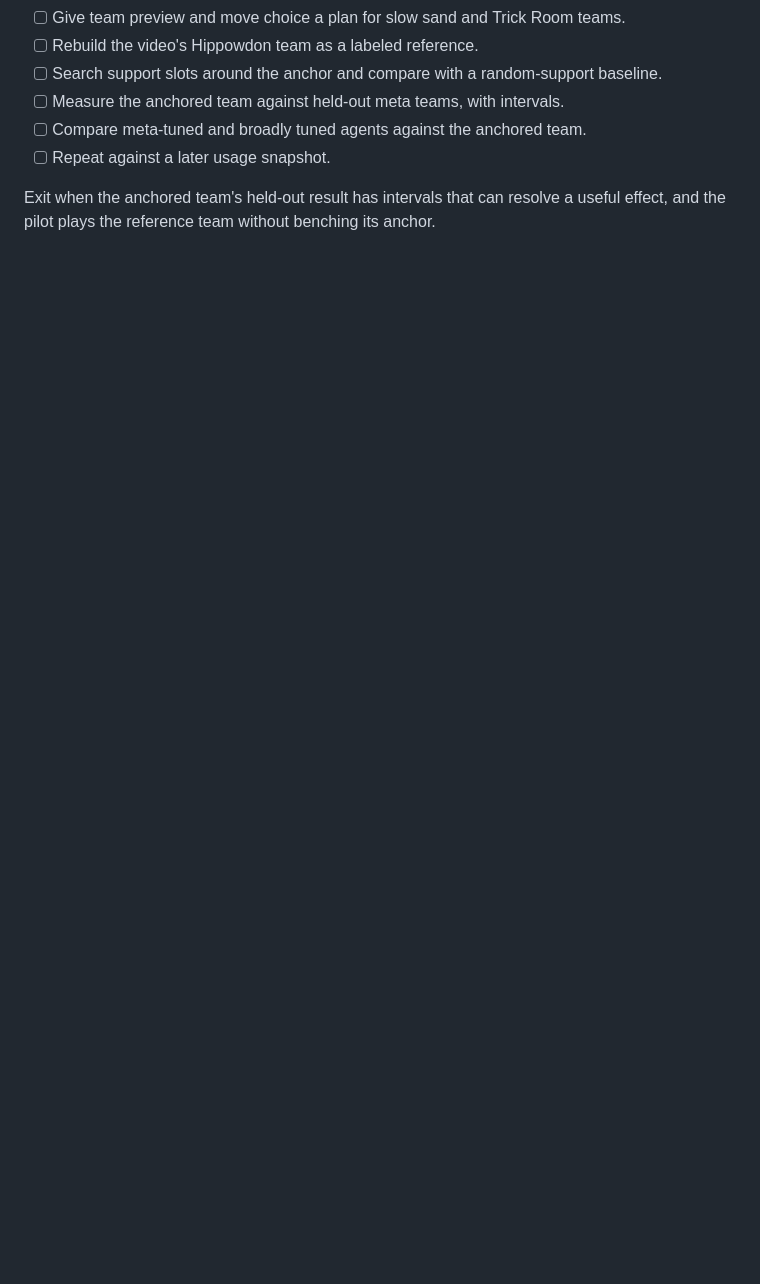
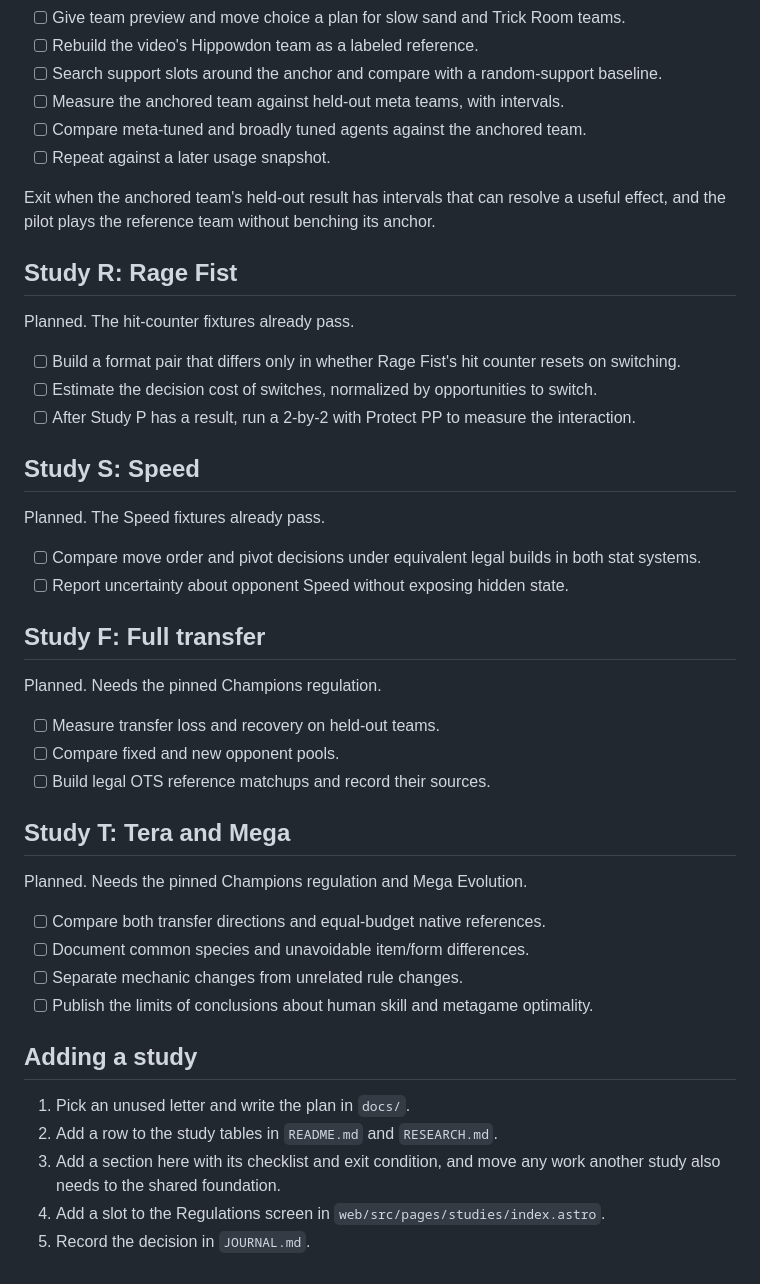
Before and after one commit to Builder106/vgc-rulebreak, a Markdown page: ROADMAP.md, the part around one of its changes. GitHub-like rendering; blank space fills up the shorter version.

```diff
--- a/ROADMAP.md
+++ b/ROADMAP.md
@@ -74,3 +63,43 @@ Study A is the next study to add. It shares phase 4's first item. See [the plan]
 - [ ] Repeat against a later usage snapshot.
 
 Exit when the anchored team's held-out result has intervals that can resolve a useful effect, and the pilot plays the reference team without benching its anchor.
+
+## Study R: Rage Fist
+
+Planned. The hit-counter fixtures already pass.
+
+- [ ] Build a format pair that differs only in whether Rage Fist's hit counter resets on switching.
+- [ ] Estimate the decision cost of switches, normalized by opportunities to switch.
+- [ ] After Study P has a result, run a 2-by-2 with Protect PP to measure the interaction.
+
+## Study S: Speed
+
+Planned. The Speed fixtures already pass.
+
+- [ ] Compare move order and pivot decisions under equivalent legal builds in both stat systems.
+- [ ] Report uncertainty about opponent Speed without exposing hidden state.
+
+## Study F: Full transfer
+
+Planned. Needs the pinned Champions regulation.
+
+- [ ] Measure transfer loss and recovery on held-out teams.
+- [ ] Compare fixed and new opponent pools.
+- [ ] Build legal OTS reference matchups and record their sources.
+
+## Study T: Tera and Mega
+
+Planned. Needs the pinned Champions regulation and Mega Evolution.
+
+- [ ] Compare both transfer directions and equal-budget native references.
+- [ ] Document common species and unavoidable item/form differences.
+- [ ] Separate mechanic changes from unrelated rule changes.
+- [ ] Publish the limits of conclusions about human skill and metagame optimality.
+
+## Adding a study
+
+1. Pick an unused letter and write the plan in `docs/`.
+2. Add a row to the study tables in `README.md` and `RESEARCH.md`.
+3. Add a section here with its checklist and exit condition, and move any work another study also needs to the shared foundation.
+4. Add a slot to the Regulations screen in `web/src/pages/studies/index.astro`.
+5. Record the decision in `JOURNAL.md`.
```
Also changed, not shown: other parts of ROADMAP.md (+31 -42 lines), docs/anti-meta.md (+2 -2 lines).
